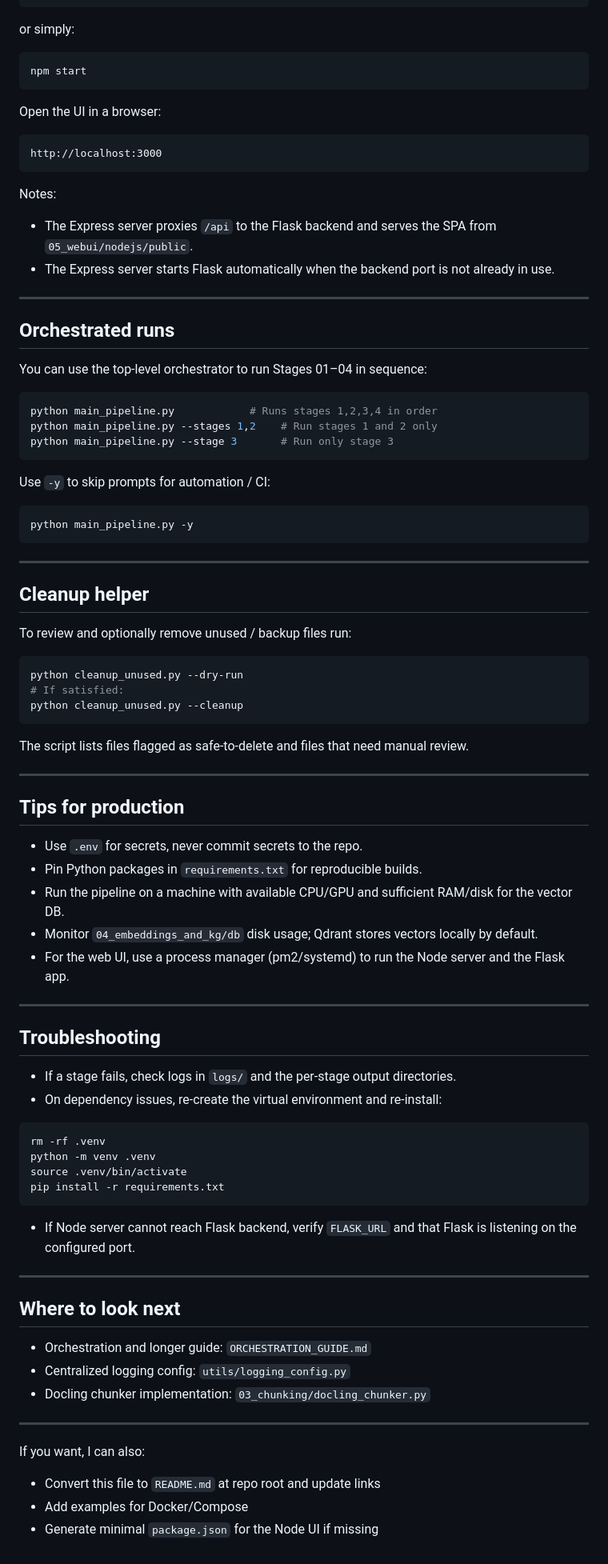
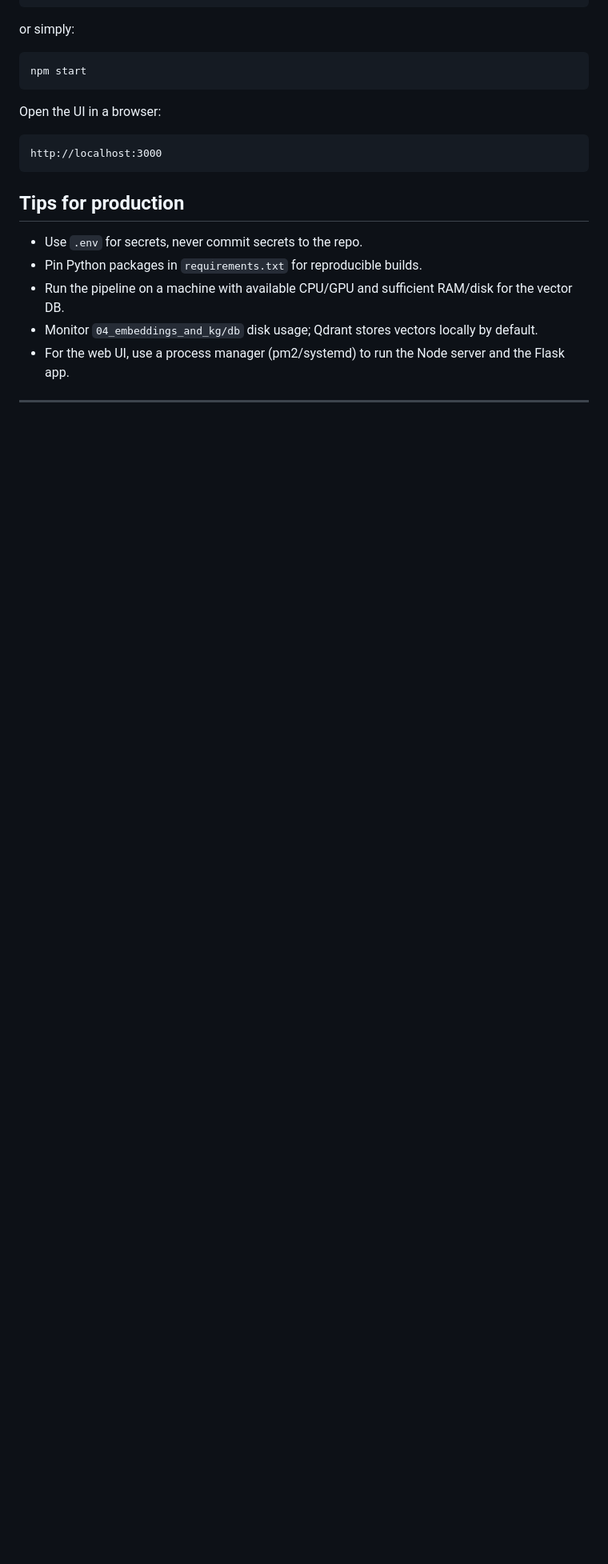
Before and after one commit to D4rkglitch/CMIT-TASK, a Markdown page: README.md, the part around the change. Shown at 80% size. Rendered like a GitHub page; blank space fills up the shorter version.

````diff
--- a/README.md
+++ b/README.md
@@ -208,44 +208,6 @@ Open the UI in a browser:
 http://localhost:3000
 ```
 
-Notes:
-- The Express server proxies `/api` to the Flask backend and serves the SPA from `05_webui/nodejs/public`.
-- The Express server starts Flask automatically when the backend port is not already in use.
-
----
-
-## Orchestrated runs
-
-You can use the top-level orchestrator to run Stages 01–04 in sequence:
-
-```bash
-python main_pipeline.py            # Runs stages 1,2,3,4 in order
-python main_pipeline.py --stages 1,2    # Run stages 1 and 2 only
-python main_pipeline.py --stage 3       # Run only stage 3
-```
-
-Use `-y` to skip prompts for automation / CI:
-
-```bash
-python main_pipeline.py -y
-```
-
----
-
-## Cleanup helper
-
-To review and optionally remove unused / backup files run:
-
-```bash
-python cleanup_unused.py --dry-run
-# If satisfied:
-python cleanup_unused.py --cleanup
-```
-
-The script lists files flagged as safe-to-delete and files that need manual review.
-
----
-
 ## Tips for production
 
 - Use `.env` for secrets, never commit secrets to the repo.
@@ -255,32 +217,3 @@ The script lists files flagged as safe-to-delete and files that need manual revi
 - For the web UI, use a process manager (pm2/systemd) to run the Node server and the Flask app.
 
 ---
-
-## Troubleshooting
-
-- If a stage fails, check logs in `logs/` and the per-stage output directories.
-- On dependency issues, re-create the virtual environment and re-install:
-
-```bash
-rm -rf .venv
-python -m venv .venv
-source .venv/bin/activate
-pip install -r requirements.txt
-```
-
-- If Node server cannot reach Flask backend, verify `FLASK_URL` and that Flask is listening on the configured port.
-
----
-
-## Where to look next
-
-- Orchestration and longer guide: `ORCHESTRATION_GUIDE.md`
-- Centralized logging config: `utils/logging_config.py`
-- Docling chunker implementation: `03_chunking/docling_chunker.py`
-
----
-
-If you want, I can also:
-- Convert this file to `README.md` at repo root and update links
-- Add examples for Docker/Compose
-- Generate minimal `package.json` for the Node UI if missing
````
